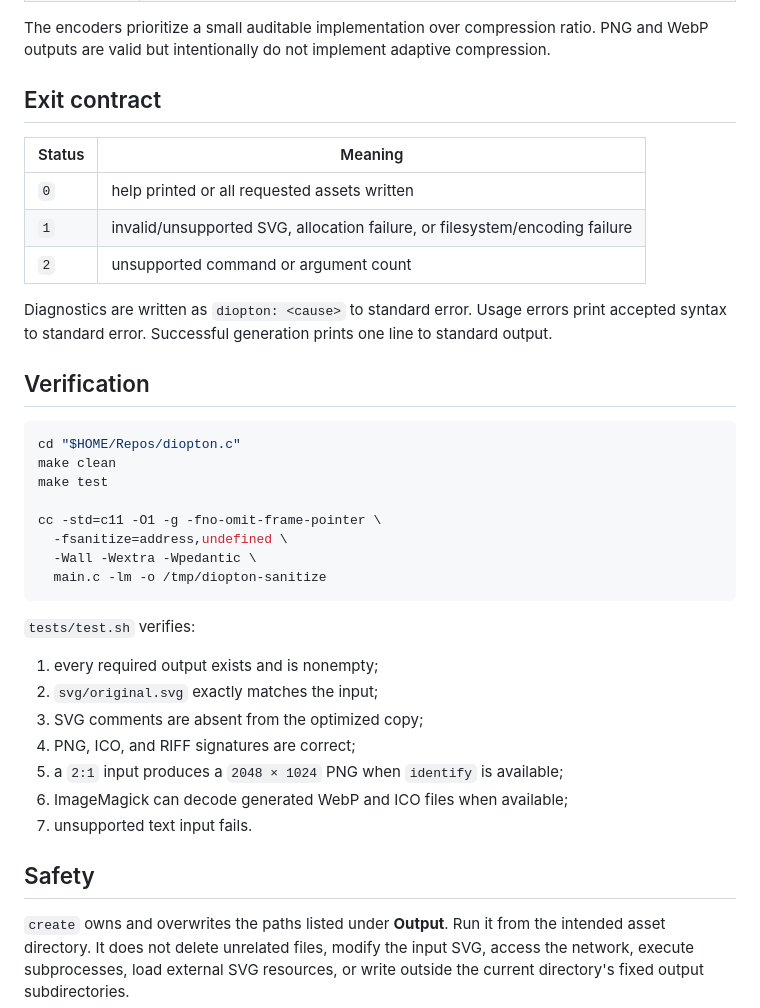
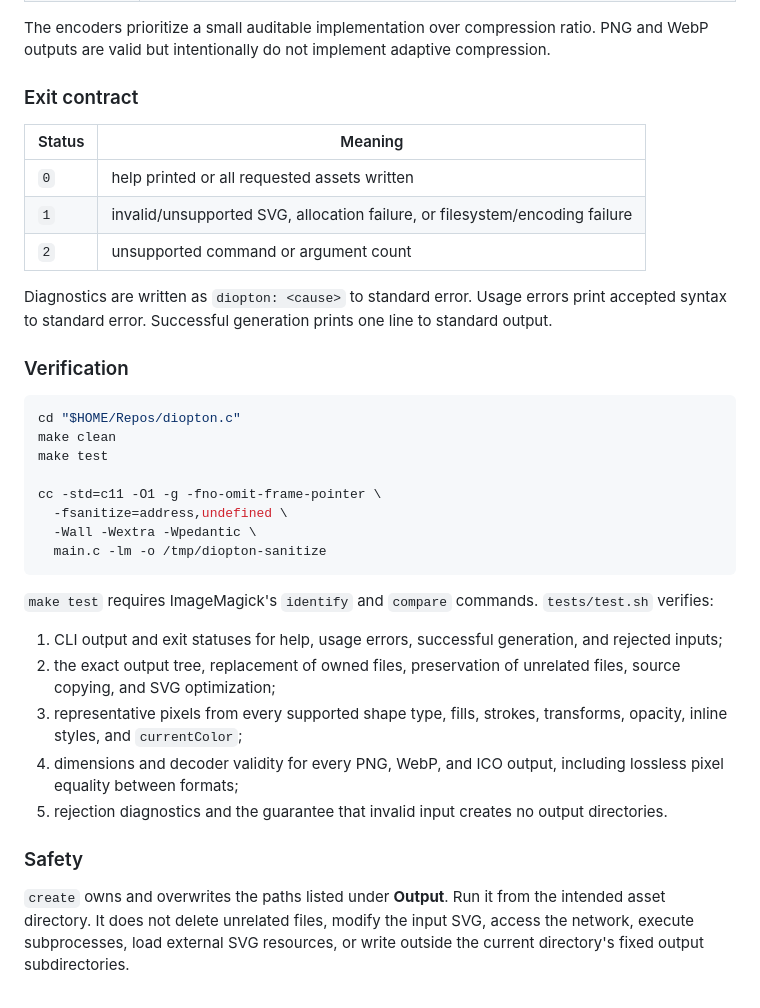
Before and after one commit to gildrb/archetypon, a Markdown page: README.md, the part around the change printed below. Rendered like a GitHub page.

````diff
--- a/README.md
+++ b/README.md
@@ -161,7 +165,7 @@ Opacity on a container is multiplied into descendants; containers are not compos
 
 The encoders prioritize a small auditable implementation over compression ratio. PNG and WebP outputs are valid but intentionally do not implement adaptive compression.
 
-## Exit contract
+### Exit contract
 
 | Status | Meaning |
 | --- | --- |
@@ -171,7 +175,7 @@ The encoders prioritize a small auditable implementation over compression ratio.
 
 Diagnostics are written as `diopton: <cause>` to standard error. Usage errors print accepted syntax to standard error. Successful generation prints one line to standard output.
 
-## Verification
+### Verification
 
 ```sh
 cd "$HOME/Repos/diopton.c"
@@ -184,16 +188,14 @@ cc -std=c11 -O1 -g -fno-omit-frame-pointer \
   main.c -lm -o /tmp/diopton-sanitize
 ```
 
-`tests/test.sh` verifies:
+`make test` requires ImageMagick's `identify` and `compare` commands. `tests/test.sh` verifies:
 
-1. every required output exists and is nonempty;
-2. `svg/original.svg` exactly matches the input;
-3. SVG comments are absent from the optimized copy;
-4. PNG, ICO, and RIFF signatures are correct;
-5. a `2:1` input produces a `2048 × 1024` PNG when `identify` is available;
-6. ImageMagick can decode generated WebP and ICO files when available;
-7. unsupported text input fails.
+1. CLI output and exit statuses for help, usage errors, successful generation, and rejected inputs;
+2. the exact output tree, replacement of owned files, preservation of unrelated files, source copying, and SVG optimization;
+3. representative pixels from every supported shape type, fills, strokes, transforms, opacity, inline styles, and `currentColor`;
+4. dimensions and decoder validity for every PNG, WebP, and ICO output, including lossless pixel equality between formats;
+5. rejection diagnostics and the guarantee that invalid input creates no output directories.
 
-## Safety
+### Safety
 
 `create` owns and overwrites the paths listed under **Output**. Run it from the intended asset directory. It does not delete unrelated files, modify the input SVG, access the network, execute subprocesses, load external SVG resources, or write outside the current directory's fixed output subdirectories.
````
Also changed, not shown: other parts of README.md (+12 -8 lines), assets/diopton-output.png (added), 1 other file.
